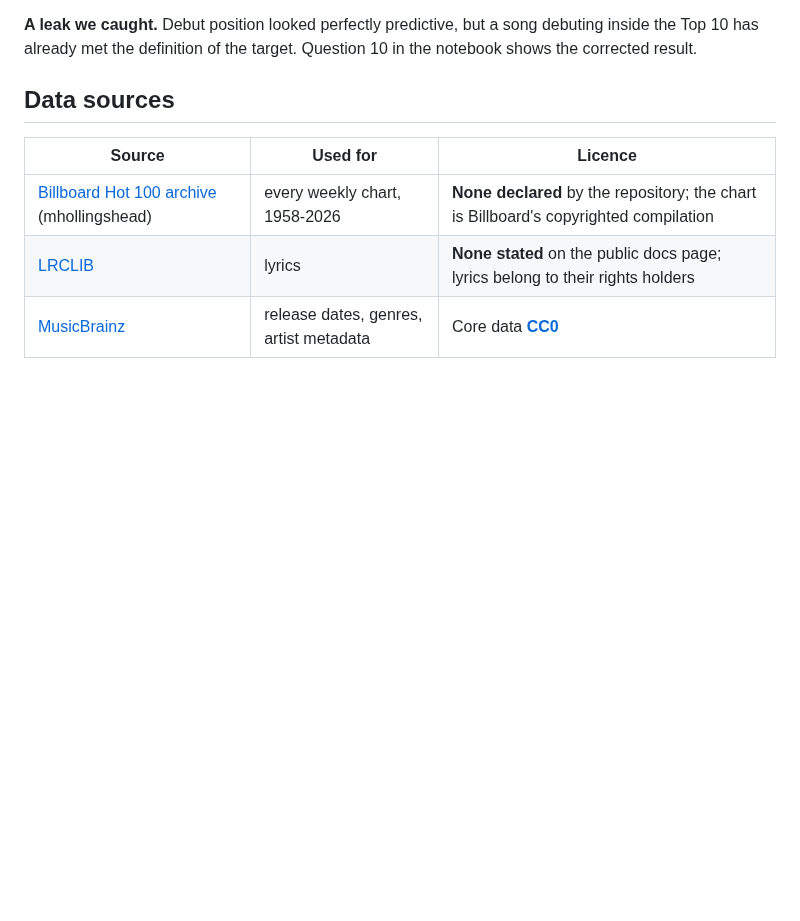
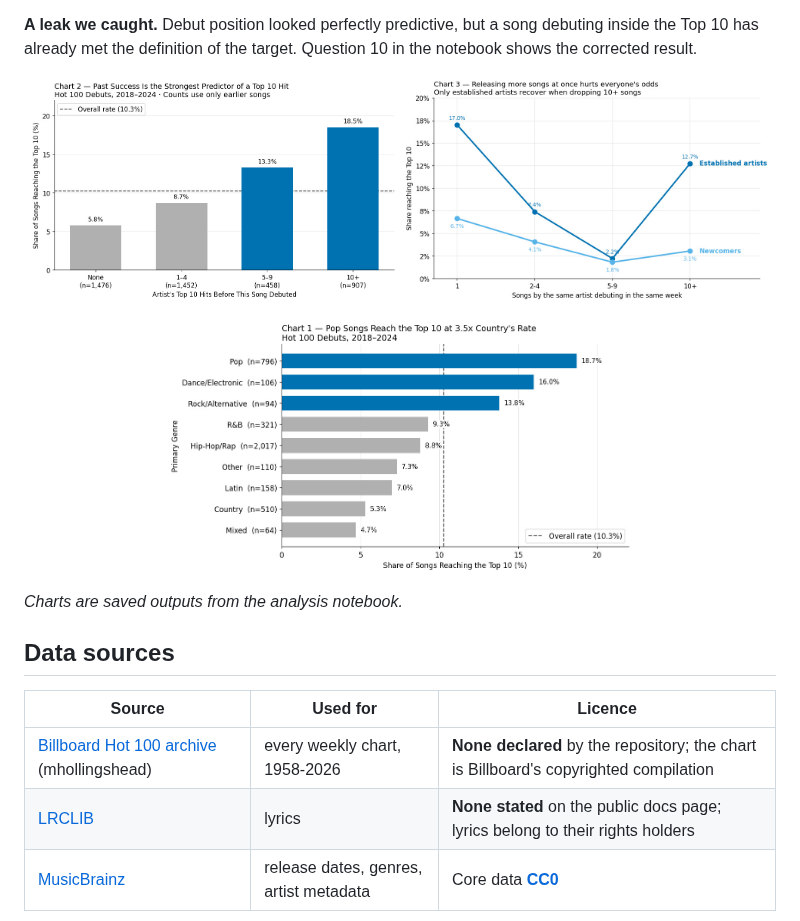
Before and after one commit to otawfik/billboard-top10, a Markdown page: README.md, the part around the change. Rendered like a GitHub page; pictures changed too: docs/charts/chart-album-drops.jpg (added), docs/charts/chart-artist-history.jpg (added), docs/charts/chart-genre.jpg (added); blank space fills up the shorter version.

Commit message:
Show the key charts in the README
Three charts from the notebook's saved outputs — artist history, same-week album drops, genre — placed under Key findings.

Co-Authored-By: Claude Opus 5.5 <noreply@anthropic.com>

```diff
--- a/README.md
+++ b/README.md
@@ -29,6 +29,16 @@ line length do not. Featured artists (9.6% vs 10.4%) and profanity (10.1% vs
 **A leak we caught.** Debut position looked perfectly predictive, but a song
 debuting inside the Top 10 has already met the definition of the target. Question
 10 in the notebook shows the corrected result.
+
+<p align="center">
+  <img src="docs/charts/chart-artist-history.jpg" width="49%" alt="Share of songs reaching the Top 10 rises from 5.8% for artists with no prior Top 10s to 18.5% for artists with 10 or more">
+  <img src="docs/charts/chart-album-drops.jpg" width="49%" alt="Top 10 rate falls as more songs drop the same week, recovering only for established artists at 10+ songs">
+</p>
+<p align="center">
+  <img src="docs/charts/chart-genre.jpg" width="62%" alt="Top 10 rate by genre: pop 18.7% down to country 5.3%">
+</p>
+
+*Charts are saved outputs from the analysis notebook.*
 
 ## Data sources
 
```
